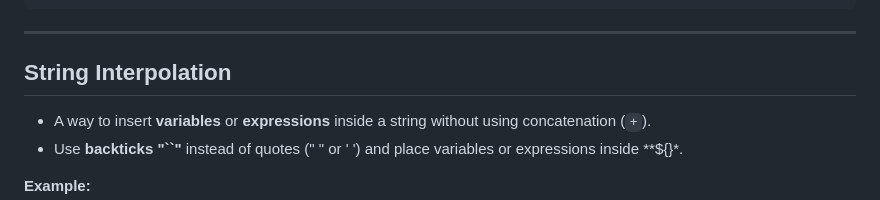
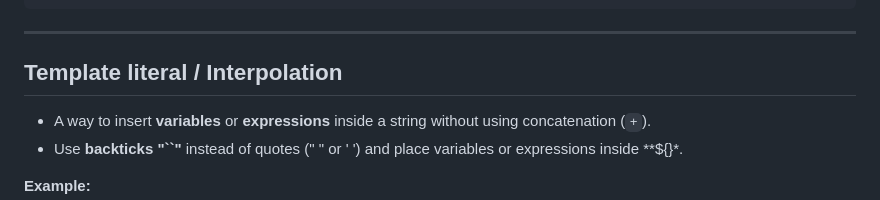
Before and after one commit to VimalvDev/Frontend-Lab, a Markdown page: 00-Notes/JavaScript/02-JS_Basics.md, the part around the change. GitHub-like rendering.

```diff
--- a/00-Notes/JavaScript/02-JS_Basics.md
+++ b/00-Notes/JavaScript/02-JS_Basics.md
@@ -90,7 +90,7 @@ console.log(y); // ❌ Error! y is not defined outside the block
 
 ---
 
-## String Interpolation
+## Template literal / Interpolation
 
 - A way to insert **variables** or **expressions** inside a string without using concatenation (`+`).
 - Use **backticks "``"** instead of quotes (" " or ' ') and place variables or expressions inside **${}*.
```
